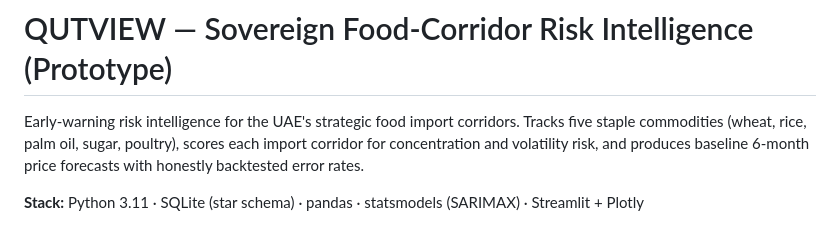
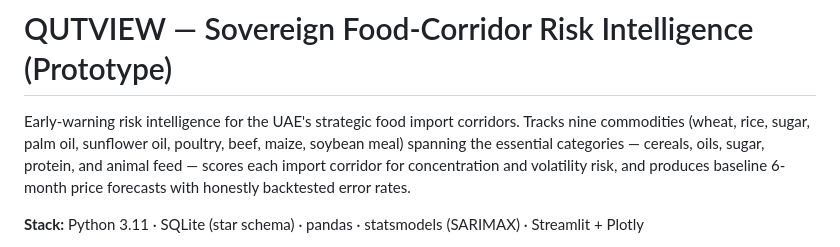
Before and after one commit to Yoni062004/qutview, a Markdown page: README.md, the part around the change. Drawn GitHub-style.

```diff
--- a/README.md
+++ b/README.md
@@ -1,9 +1,11 @@
 # QUTVIEW — Sovereign Food-Corridor Risk Intelligence (Prototype)
 
 Early-warning risk intelligence for the UAE's strategic food import corridors.
-Tracks five staple commodities (wheat, rice, palm oil, sugar, poultry), scores
-each import corridor for concentration and volatility risk, and produces
-baseline 6-month price forecasts with honestly backtested error rates.
+Tracks nine commodities (wheat, rice, sugar, palm oil, sunflower oil, poultry,
+beef, maize, soybean meal) spanning the essential categories — cereals, oils,
+sugar, protein, and animal feed — scores each import corridor for concentration
+and volatility risk, and produces baseline 6-month price forecasts with honestly
+backtested error rates.
 
 **Stack:** Python 3.11 · SQLite (star schema) · pandas · statsmodels (SARIMAX) · Streamlit + Plotly
 
```
Also changed, not shown: docs/PRODUCT_GUIDE.md (added, +285 -0 lines).
